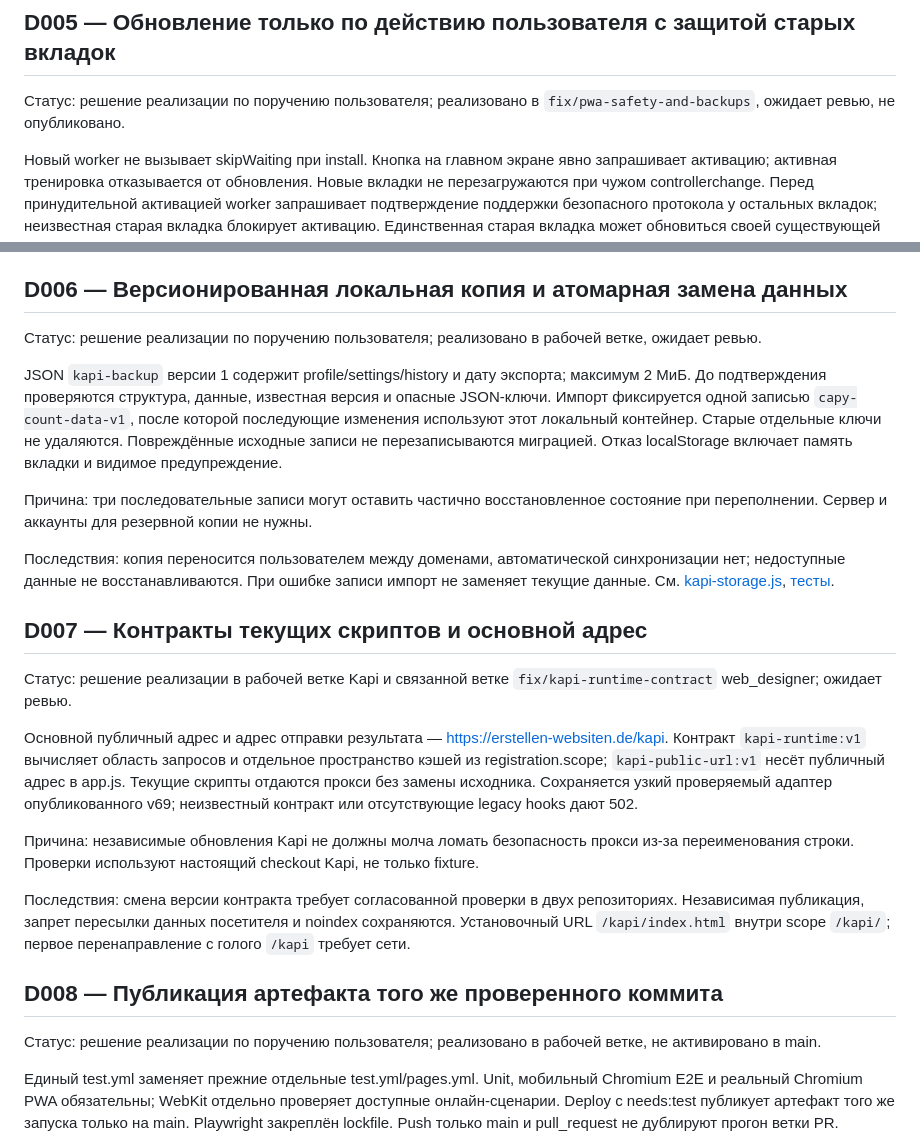
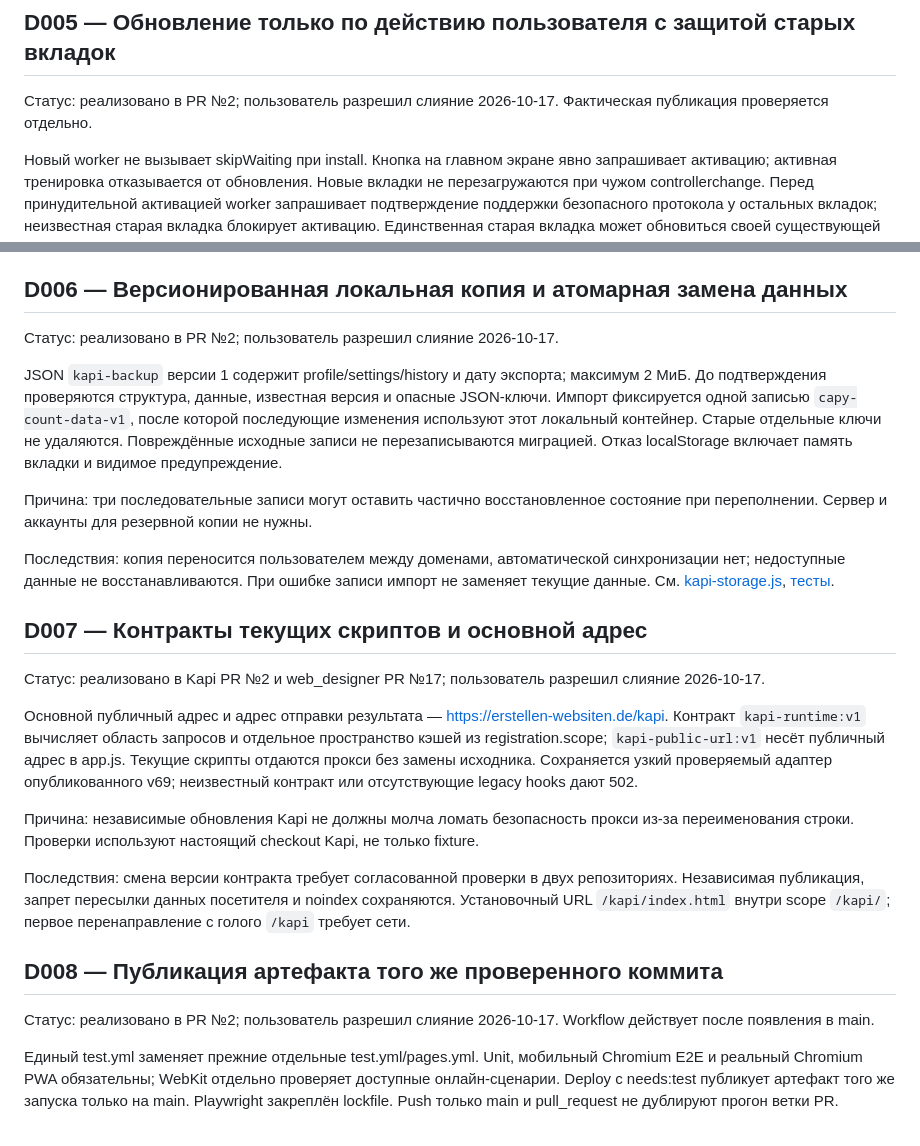
Before and after one commit to KonstantinGlazunov/Kapi, a Markdown page: docs/DECISIONS.md, 2 parts joined by grey strips. Rendered like a GitHub page.

```diff
--- a/docs/DECISIONS.md
+++ b/docs/DECISIONS.md
@@ -53,7 +53,7 @@ AGENTS.md задаёт постоянные правила работы, PROJECT
 
 ## D005 — Обновление только по действию пользователя с защитой старых вкладок
 
-Статус: решение реализации по поручению пользователя; реализовано в `fix/pwa-safety-and-backups`, ожидает ревью, не опубликовано.
+Статус: реализовано в PR №2; пользователь разрешил слияние 2026-10-17. Фактическая публикация проверяется отдельно.
 
 Новый worker не вызывает skipWaiting при install. Кнопка на главном экране явно запрашивает активацию; активная тренировка отказывается от обновления. Новые вкладки не перезагружаются при чужом controllerchange. Перед принудительной активацией worker запрашивает подтверждение поддержки безопасного протокола у остальных вкладок; неизвестная старая вкладка блокирует активацию. Единственная старая вкладка может обновиться своей существующей кнопкой.
 
@@ -63,7 +63,7 @@ AGENTS.md задаёт постоянные правила работы, PROJECT
 
 ## D006 — Версионированная локальная копия и атомарная замена данных
 
-Статус: решение реализации по поручению пользователя; реализовано в рабочей ветке, ожидает ревью.
+Статус: реализовано в PR №2; пользователь разрешил слияние 2026-10-17.
 
 JSON `kapi-backup` версии 1 содержит profile/settings/history и дату экспорта; максимум 2 МиБ. До подтверждения проверяются структура, данные, известная версия и опасные JSON-ключи. Импорт фиксируется одной записью `capy-count-data-v1`, после которой последующие изменения используют этот локальный контейнер. Старые отдельные ключи не удаляются. Повреждённые исходные записи не перезаписываются миграцией. Отказ localStorage включает память вкладки и видимое предупреждение.
 
@@ -73,7 +73,7 @@ JSON `kapi-backup` версии 1 содержит profile/settings/history и
 
 ## D007 — Контракты текущих скриптов и основной адрес
 
-Статус: решение реализации в рабочей ветке Kapi и связанной ветке `fix/kapi-runtime-contract` web_designer; ожидает ревью.
+Статус: реализовано в Kapi PR №2 и web_designer PR №17; пользователь разрешил слияние 2026-10-17.
 
 Основной публичный адрес и адрес отправки результата — https://erstellen-websiten.de/kapi. Контракт `kapi-runtime:v1` вычисляет область запросов и отдельное пространство кэшей из registration.scope; `kapi-public-url:v1` несёт публичный адрес в app.js. Текущие скрипты отдаются прокси без замены исходника. Сохраняется узкий проверяемый адаптер опубликованного v69; неизвестный контракт или отсутствующие legacy hooks дают 502.
 
@@ -83,7 +83,7 @@ JSON `kapi-backup` версии 1 содержит profile/settings/history и
 
 ## D008 — Публикация артефакта того же проверенного коммита
 
-Статус: решение реализации по поручению пользователя; реализовано в рабочей ветке, не активировано в main.
+Статус: реализовано в PR №2; пользователь разрешил слияние 2026-10-17. Workflow действует после появления в main.
 
 Единый test.yml заменяет прежние отдельные test.yml/pages.yml. Unit, мобильный Chromium E2E и реальный Chromium PWA обязательны; WebKit отдельно проверяет доступные онлайн-сценарии. Deploy с needs:test публикует артефакт того же запуска только на main. Playwright закреплён lockfile. Push только main и pull_request не дублируют прогон ветки PR.
 
```
Also changed, not shown: docs/PROJECT_STATE.md (+5 -5 lines).
